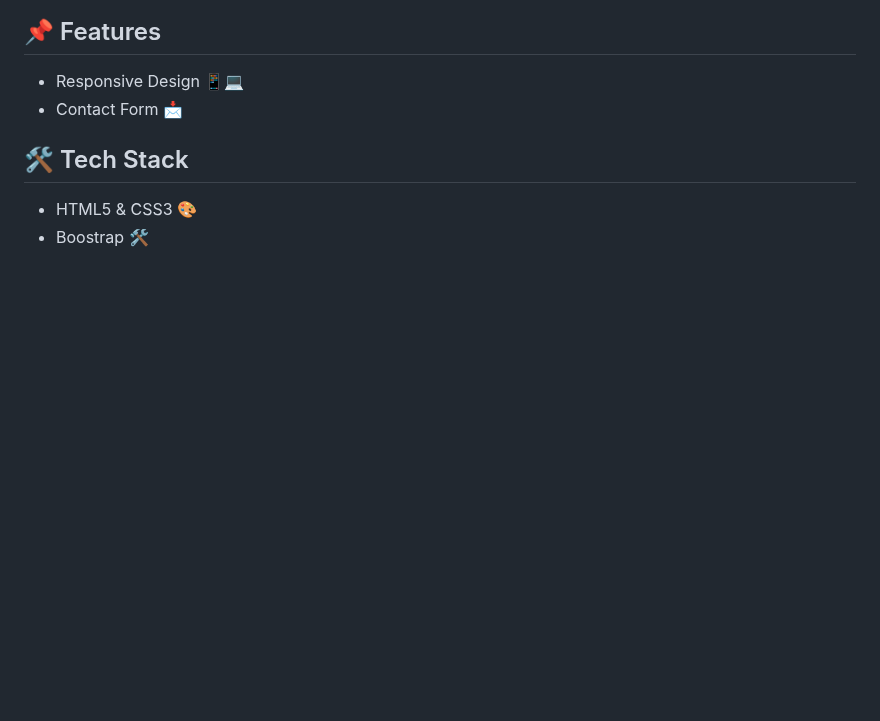
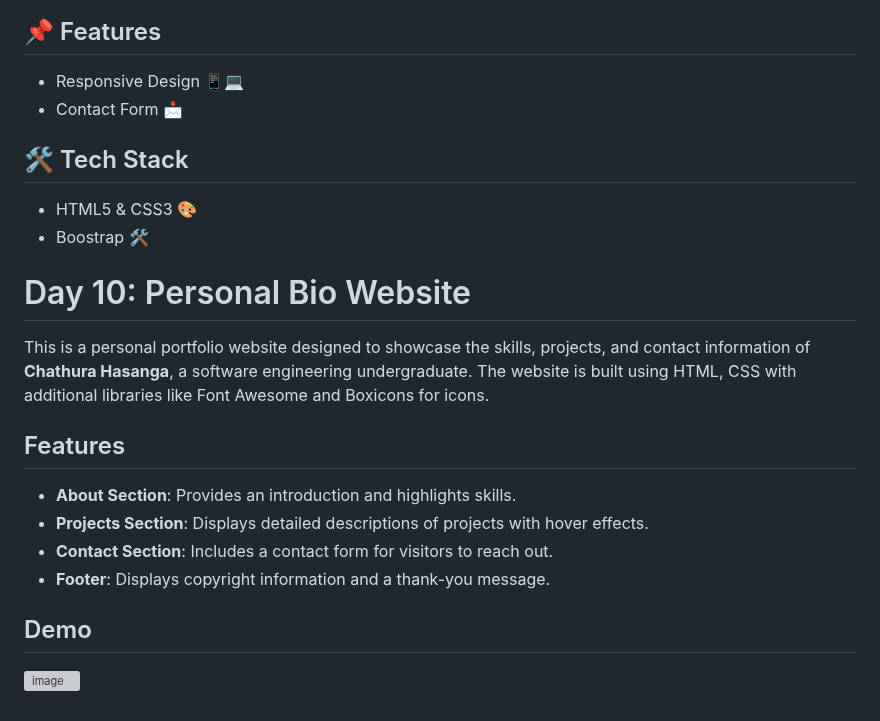
Before and after one commit to ChathuraHasanga/MyCodingChallenges, a Markdown page: README.md, the part around the change. GitHub-like rendering; blank space fills up the shorter version; grey boxes are pictures that could not be loaded.

```diff
--- a/README.md
+++ b/README.md
@@ -305,3 +305,17 @@ Welcome to my personal portfolio website! This site showcases my skills, project
 ## 🛠️ Tech Stack
 - HTML5 & CSS3 🎨
 - Boostrap 🛠️
+
+
+# Day 10: Personal Bio Website
+
+This is a personal portfolio website designed to showcase the skills, projects, and contact information of **Chathura Hasanga**, a software engineering undergraduate. The website is built using HTML, CSS with additional libraries like Font Awesome and Boxicons for icons.
+
+## Features
+- **About Section**: Provides an introduction and highlights skills.
+- **Projects Section**: Displays detailed descriptions of projects with hover effects.
+- **Contact Section**: Includes a contact form for visitors to reach out.
+- **Footer**: Displays copyright information and a thank-you message.
+
+## Demo
+![image](https://github.com/user-attachments/assets/b8cbf497-bacd-4496-933c-3eaac86fb83f)
```
